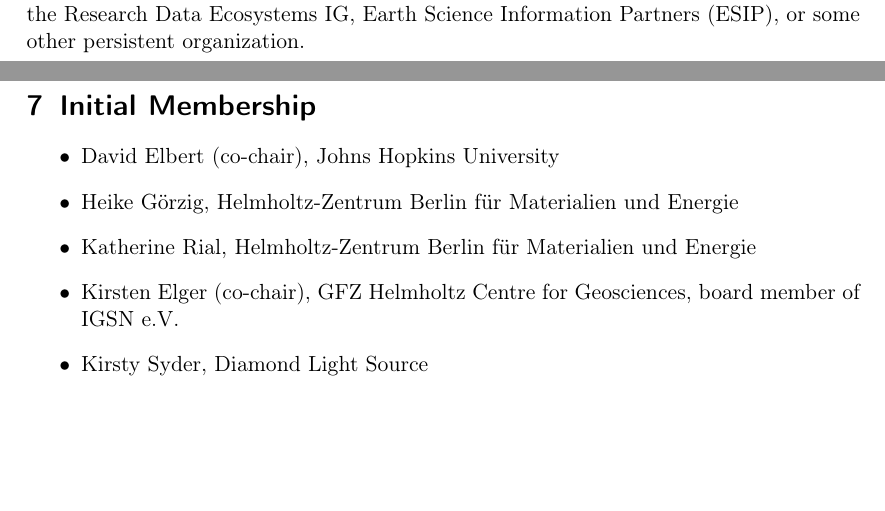
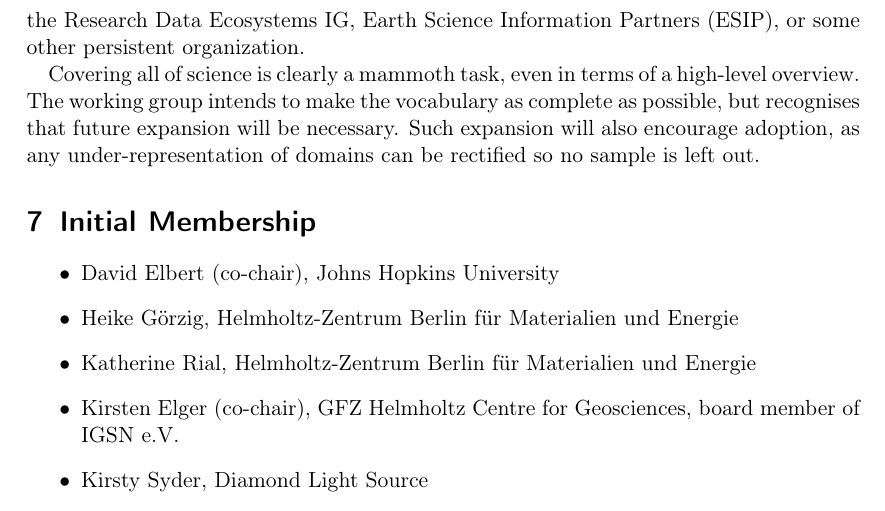
Before and after one commit to RDA-Sample-Type-Classification-WG/Statement-of-Work, a LaTeX paper (Sample-Type-Classification-SoW.tex): two parts of pages 4 and 5 of 5 before the commit and part of page 5 of 5 after it, the two joined at a grey line, cut so that both start at the same text, the shorter picture padded with empty space. Compiled offline with pdfLaTeX.

Commit message:
Add a paragraph on future exapnsion of the vocabulary to Section Adoption Plan (as suggested by Katherine in the Google Doc)

```diff
--- a/Sample-Type-Classification-SoW.tex
+++ b/Sample-Type-Classification-SoW.tex
@@ -212,6 +212,13 @@
 Earth Science Information Partners (ESIP), or some other persistent
 organization.
 
+Covering all of science is clearly a mammoth task, even in terms of a
+high-level overview.  The working group intends to make the vocabulary
+as complete as possible, but recognises that future expansion will be
+necessary.  Such expansion will also encourage adoption, as any
+under-representation of domains can be rectified so no sample is left
+out.
+
 \section{Initial Membership}
 
 \begin{itemize}
```
